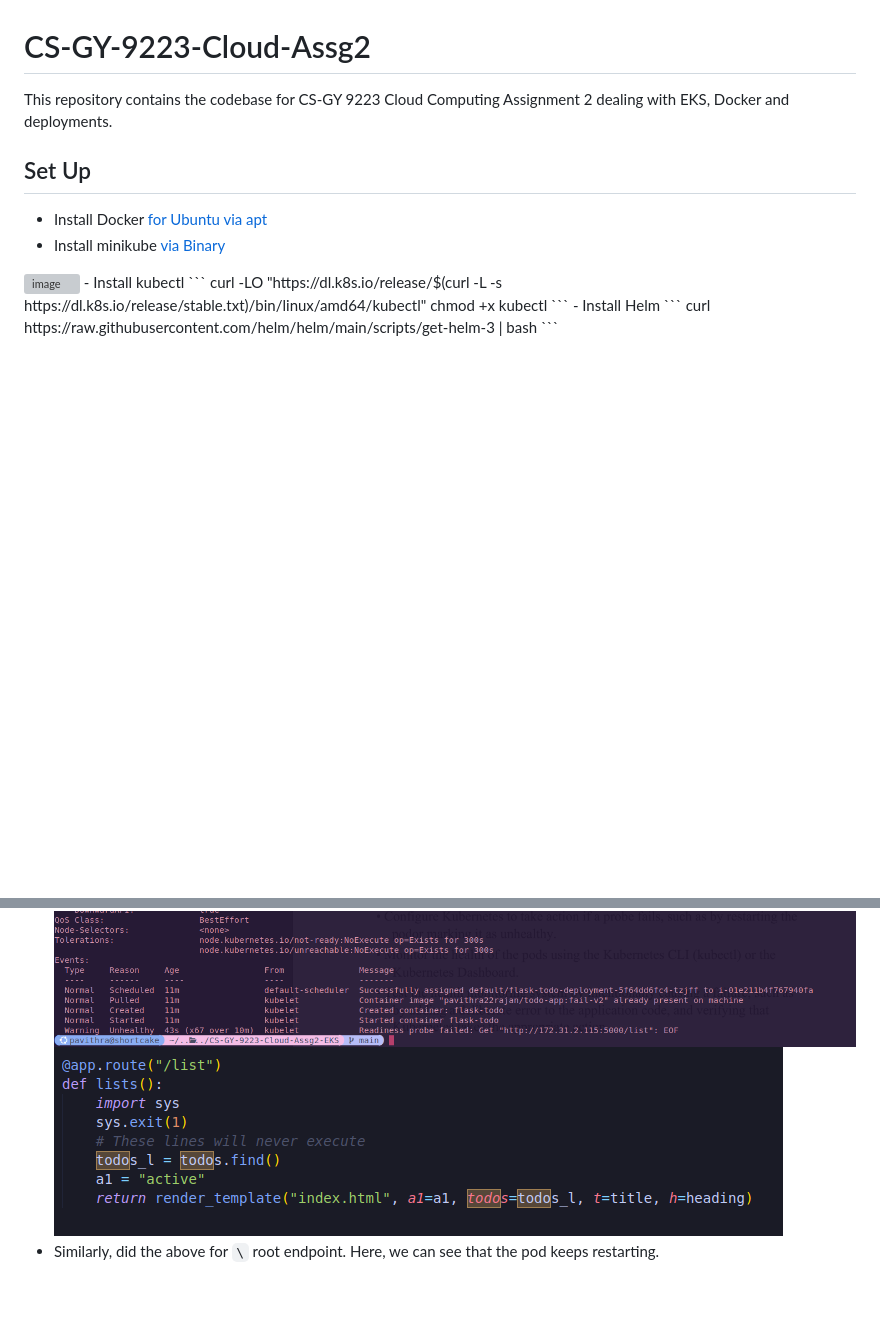
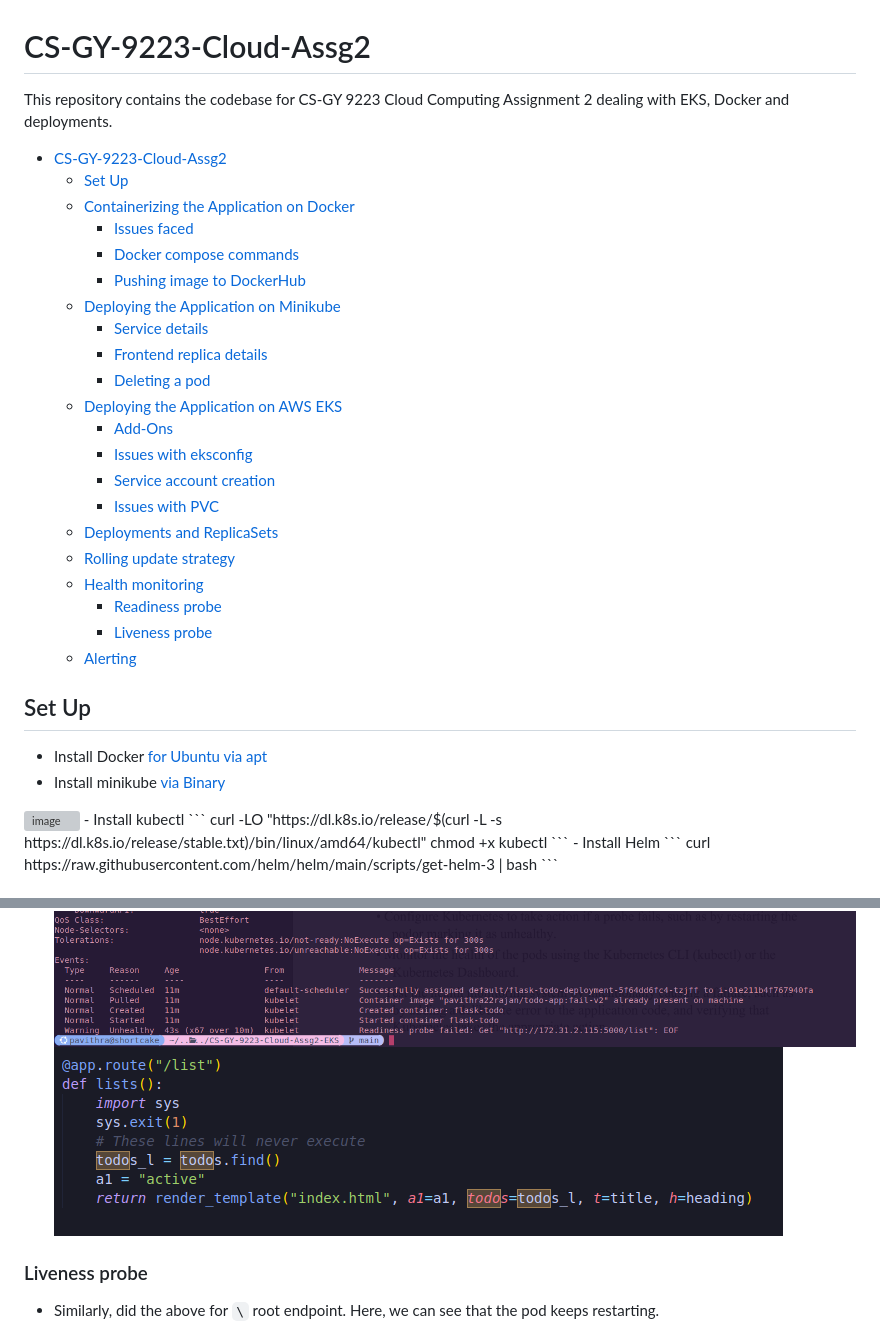
Before and after one commit to Pavithra-Rajan/EKS-Deployment, a Markdown page: README.md, 2 parts joined by grey strips. GitHub-like rendering; blank space fills up the shorter version; grey boxes are pictures that could not be loaded.

Commit message:
add TOC to README

```diff
--- a/README.md
+++ b/README.md
@@ -1,6 +1,26 @@
 # CS-GY-9223-Cloud-Assg2
 This repository contains the codebase for CS-GY 9223 Cloud Computing Assignment 2 dealing with EKS, Docker and deployments.
-
+- [CS-GY-9223-Cloud-Assg2](#cs-gy-9223-cloud-assg2)
+   * [Set Up](#set-up)
+   * [Containerizing the Application on Docker](#containerizing-the-application-on-docker)
+      + [Issues faced](#issues-faced)
+      + [Docker compose commands](#docker-compose-commands)
+      + [Pushing image to DockerHub](#pushing-image-to-dockerhub)
+   * [Deploying the Application on Minikube](#deploying-the-application-on-minikube)
+      + [Service details](#service-details)
+      + [Frontend replica details](#frontend-replica-details)
+      + [Deleting a pod ](#deleting-a-pod)
+   * [Deploying the Application on AWS EKS](#deploying-the-application-on-aws-eks)
+      + [Add-Ons    ](#add-ons)
+      + [Issues with eksconfig](#issues-with-eksconfig)
+      + [Service account creation](#service-account-creation)
+      + [Issues with PVC](#issues-with-pvc)
+   * [Deployments and ReplicaSets](#deployments-and-replicasets)
+   * [Rolling update strategy](#rolling-update-strategy)
+   * [Health monitoring](#health-monitoring)
+      + [Readiness probe](#readiness-probe)
+      + [Liveness probe](#liveness-probe)
+   * [Alerting](#alerting)
 ## Set Up
 - Install Docker [for Ubuntu via apt](https://docs.docker.com/engine/install/ubuntu/#install-using-the-repository)
 - Install minikube [via Binary](https://minikube.sigs.k8s.io/docs/start/?arch=%2Flinux%2Fx86-64%2Fstable%2Fbinary+download)
@@ -232,6 +252,7 @@ kubectl apply -f gp2-eks-sc.yaml
 - Added a `sys.exit` in `\list` endpoint and re-applied the changes.
 ![alt text](readme-assets/readiness.png)
 ![alt text](readme-assets/readiness-fail.png)
+### Liveness probe
 - Similarly, did the above for `\` root endpoint. Here, we can see that the pod keeps restarting.
 ![alt text](readme-assets/liveness.png)
 ## Alerting
```
